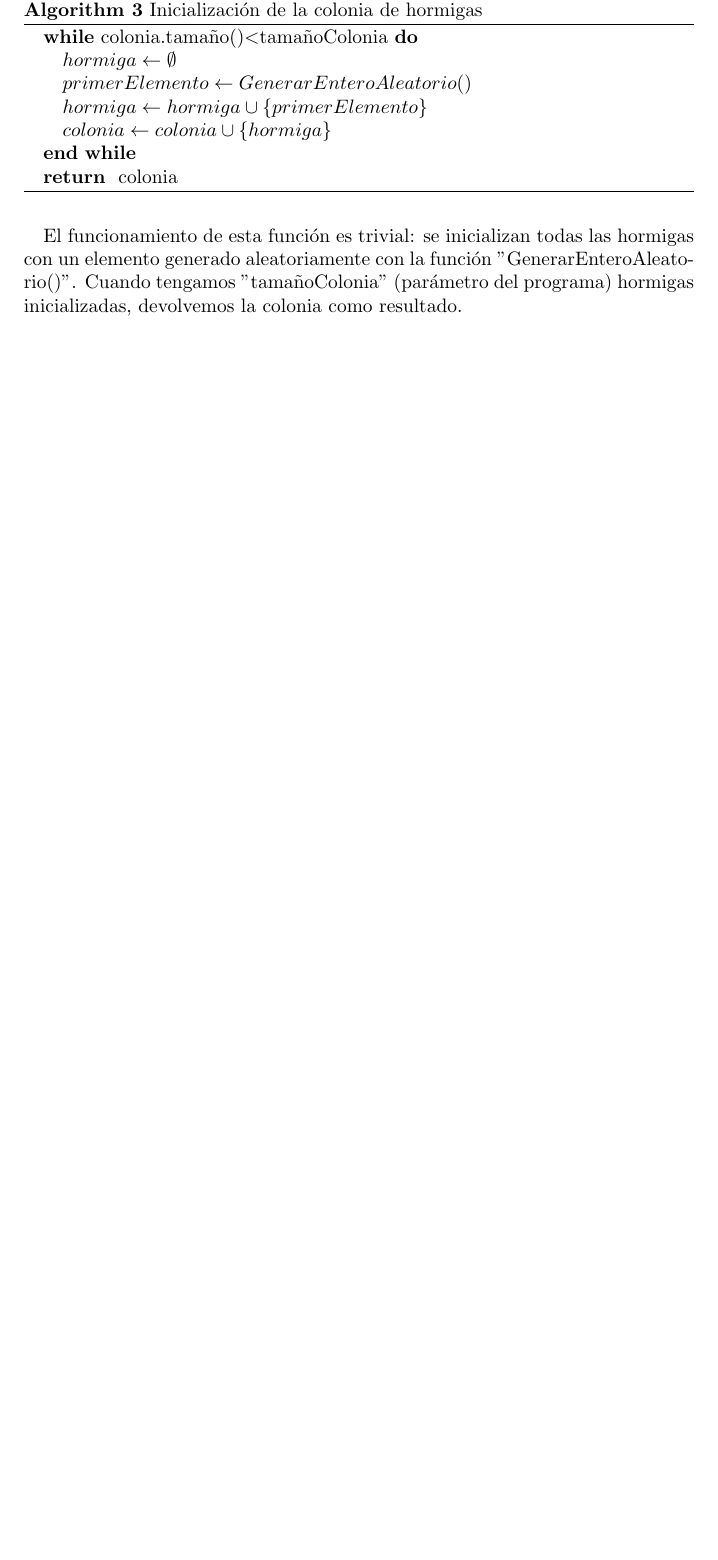
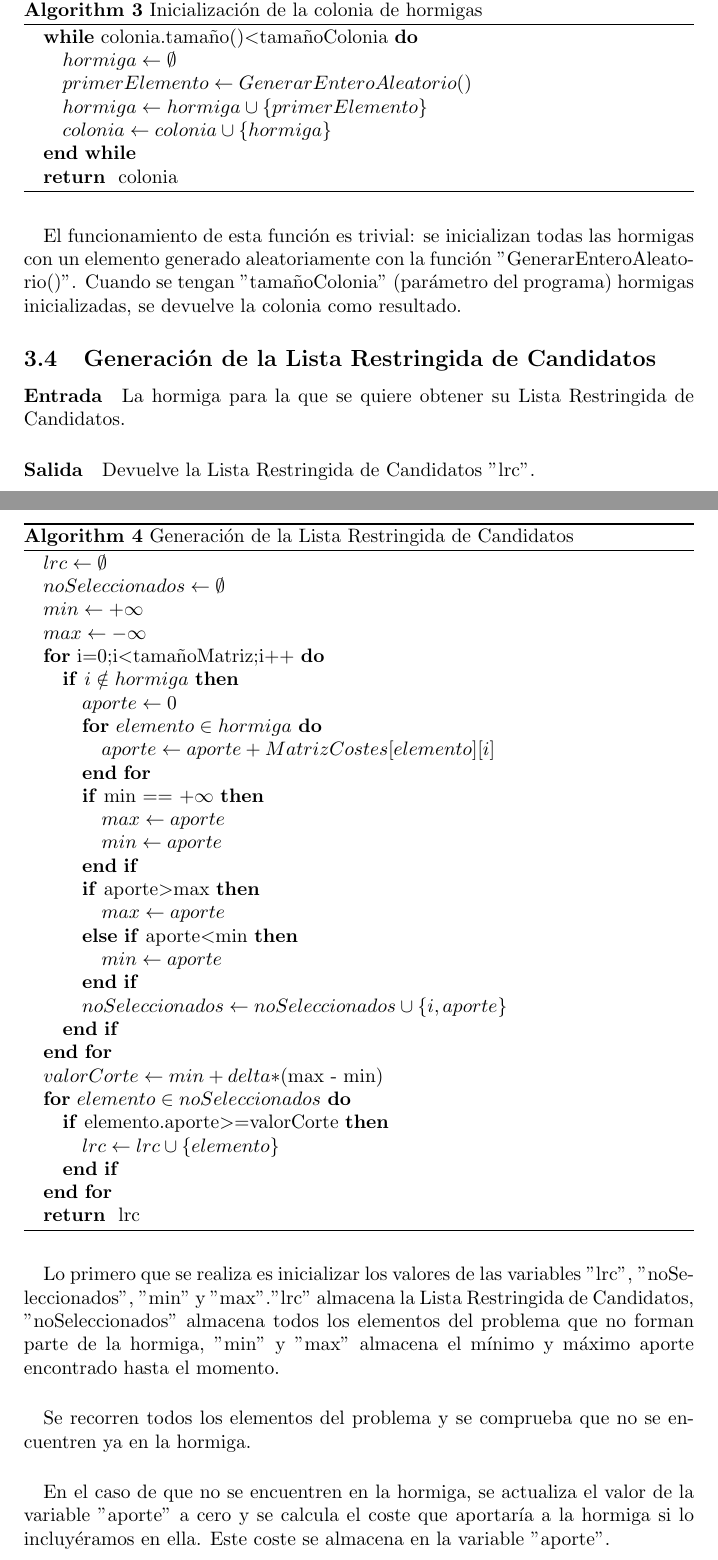
Before and after one commit to AndresRoOr/prac3meta2021, a LaTeX document (informe/Informe.tex, which reads informe/Pseudocodigo.tex): part of page 7 of 9 before the commit and two parts of pages 7 and 8 of 11 after it, the two joined at a grey line, cut so that both start at the same text, the shorter picture padded with empty space. Compiled offline with pdfLaTeX.

Commit message:
Pseudocodigo: añadida GenerarLRC y su descripción

```diff
--- a/informe/Pseudocodigo.tex
+++ b/informe/Pseudocodigo.tex
@@ -75,4 +75,51 @@
 		\end{algorithmic}
 	\end{algorithm}
 
-	\paragraph{}El funcionamiento de esta función es trivial: se inicializan todas las hormigas con un elemento generado aleatoriamente con la función "GenerarEnteroAleatorio()". Cuando tengamos "tamañoColonia" (parámetro del programa) hormigas inicializadas, devolvemos la colonia como resultado.
+	\paragraph{}El funcionamiento de esta función es trivial: se inicializan todas las hormigas con un elemento generado aleatoriamente con la función "GenerarEnteroAleatorio()". Cuando se tengan "tamañoColonia" (parámetro del programa) hormigas inicializadas, se devuelve la colonia como resultado.
+
+	\subsection{Generación de la Lista Restringida de Candidatos}
+
+	\paragraph{Entrada}La hormiga para la que se quiere obtener su Lista Restringida de Candidatos.
+
+	\paragraph{Salida}Devuelve la Lista Restringida de Candidatos "lrc".
+
+	\begin{algorithm}[H]
+		\caption{Generación de la Lista Restringida de Candidatos}
+		\begin{algorithmic}
+			\STATE$lrc \leftarrow \emptyset$
+			\STATE$noSeleccionados \leftarrow \emptyset$
+			\STATE$min \leftarrow +\infty$
+			\STATE$max \leftarrow -\infty$
+			\FOR{i=0;i$<$tamañoMatriz;i++}
+			\IF{$i \notin hormiga$}
+			\STATE $aporte \leftarrow 0$
+			\FOR{$elemento \in hormiga$}
+			\STATE$aporte \leftarrow aporte + MatrizCostes[elemento][i]$
+			\ENDFOR
+			\IF{min == +$\infty$}
+			\STATE$max \leftarrow aporte$
+			\STATE$min \leftarrow aporte$
+			\ENDIF
+			\IF{aporte$>$max}
+			\STATE$max \leftarrow aporte$
+			\ELSIF{aporte$<$min}
+			\STATE$min \leftarrow aporte$
+			\ENDIF
+			\STATE$noSeleccionados\leftarrow noSeleccionados \cup \{i,aporte\}$
+			\ENDIF
+			\ENDFOR
+			\STATE$valorCorte \leftarrow min + delta *$(max - min)
+			\FOR{$elemento \in noSeleccionados$}
+			\IF{elemento.aporte$>$=valorCorte}
+			\STATE$lrc \leftarrow lrc \cup {\{elemento\}}$
+			\ENDIF
+			\ENDFOR
+			\RETURN lrc
+		\end{algorithmic}
+	\end{algorithm}
+
+	\paragraph{}Lo primero que se realiza es inicializar los valores de las variables "lrc", "noSeleccionados", "min" y "max"."lrc" almacena la Lista Restringida de Candidatos, "noSeleccionados" almacena todos los elementos del problema que no forman parte de la hormiga, "min" y "max" almacena el mínimo y máximo aporte encontrado hasta el momento.
+
+	\paragraph{}Se recorren todos los elementos del problema y se comprueba que no se encuentren ya en la hormiga.
+
+	\paragraph{}En el caso de que no se encuentren en la hormiga, se actualiza el valor de la variable "aporte" a cero y se calcula el coste que aportaría a la hormiga si lo incluyéramos en ella. Este coste se almacena en la variable "aporte".
```
Also changed, not shown: informe/Informe.pdf, informe/Pseudocodigo.tex (16 more changed lines), 4 other files.
